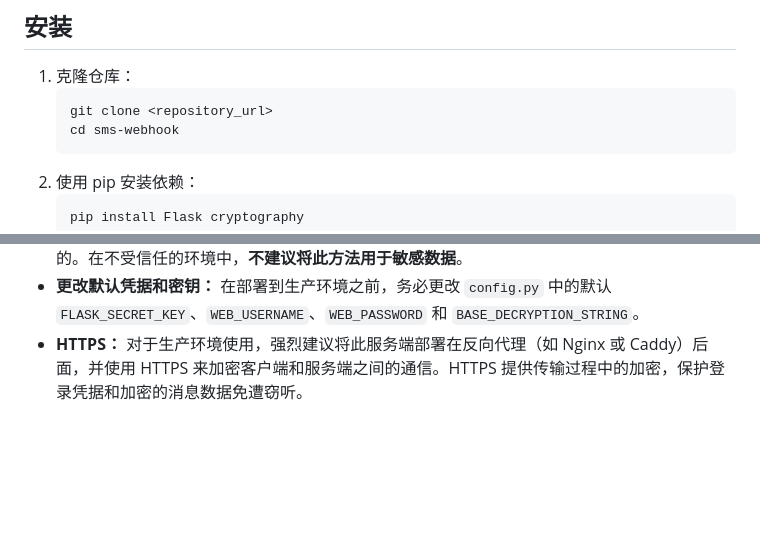
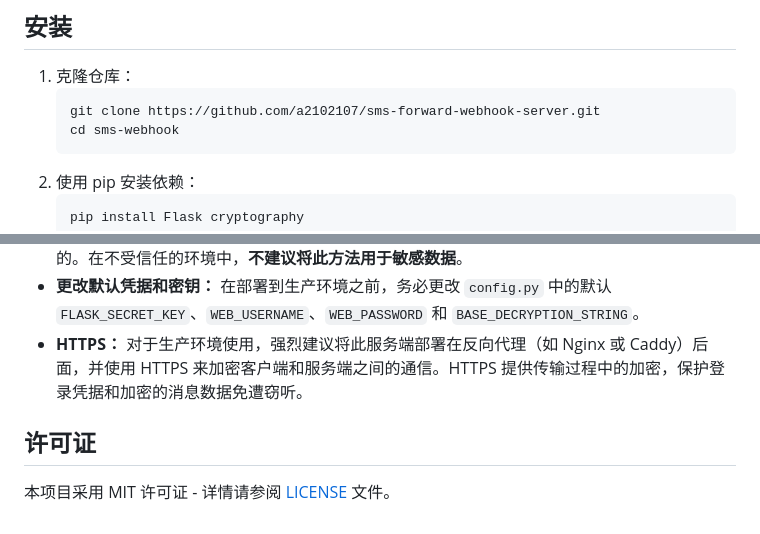
Before and after one commit to a2102107/sms-forward-webhook-server, a Markdown page: README_zh-CN.md, 2 parts joined by grey strips. Rendered like a GitHub page; blank space fills up the shorter version.

````diff
--- a/README_zh-CN.md
+++ b/README_zh-CN.md
@@ -25,7 +25,7 @@
 
 1.  克隆仓库：
     ```bash
-    git clone <repository_url>
+    git clone https://github.com/a2102107/sms-forward-webhook-server.git
     cd sms-webhook
     ```
 2.  使用 pip 安装依赖：
@@ -75,3 +75,7 @@ py app.py
 *   **前端解密（HTTP 的折衷方案）：** 在浏览器中解密消息是作为使用 HTTP（而非推荐的 HTTPS）时的一种折衷方案实现的。这意味着解密逻辑和密钥派生方法暴露在前端 JavaScript 代码中。虽然 `BASE_DECRYPTION_STRING` 本身不直接在 JS 中，但从它派生 AES/HMAC 密钥的方法是暴露的。在不受信任的环境中，**不建议将此方法用于敏感数据**。
 *   **更改默认凭据和密钥：** 在部署到生产环境之前，务必更改 `config.py` 中的默认 `FLASK_SECRET_KEY`、`WEB_USERNAME`、`WEB_PASSWORD` 和 `BASE_DECRYPTION_STRING`。
 *   **HTTPS：** 对于生产环境使用，强烈建议将此服务端部署在反向代理（如 Nginx 或 Caddy）后面，并使用 HTTPS 来加密客户端和服务端之间的通信。HTTPS 提供传输过程中的加密，保护登录凭据和加密的消息数据免遭窃听。
+
+## 许可证
+
+本项目采用 MIT 许可证 - 详情请参阅 [LICENSE](LICENSE) 文件。
````
Also changed, not shown: README.md (+5 -1 lines).
